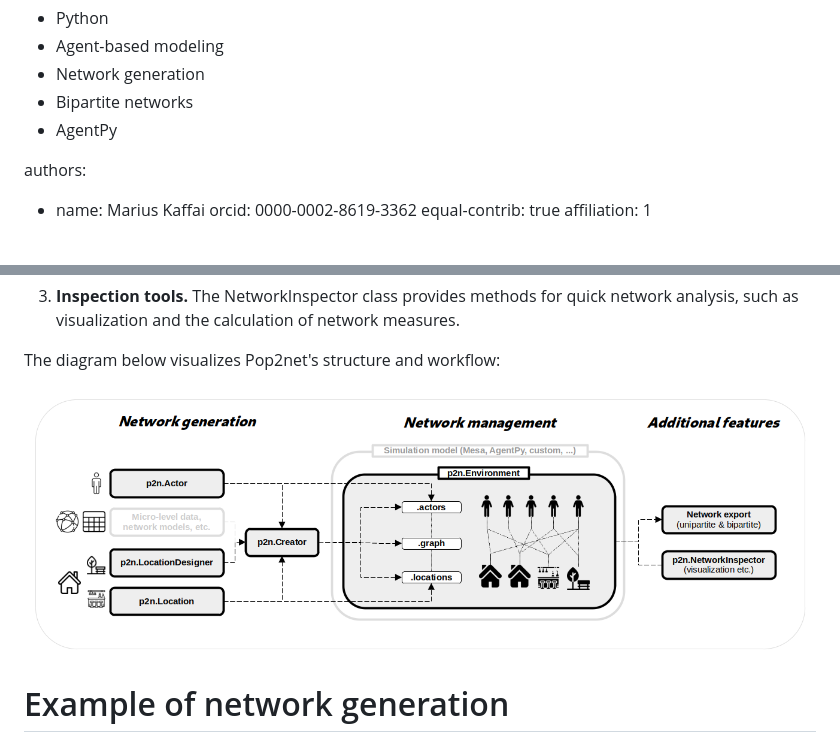
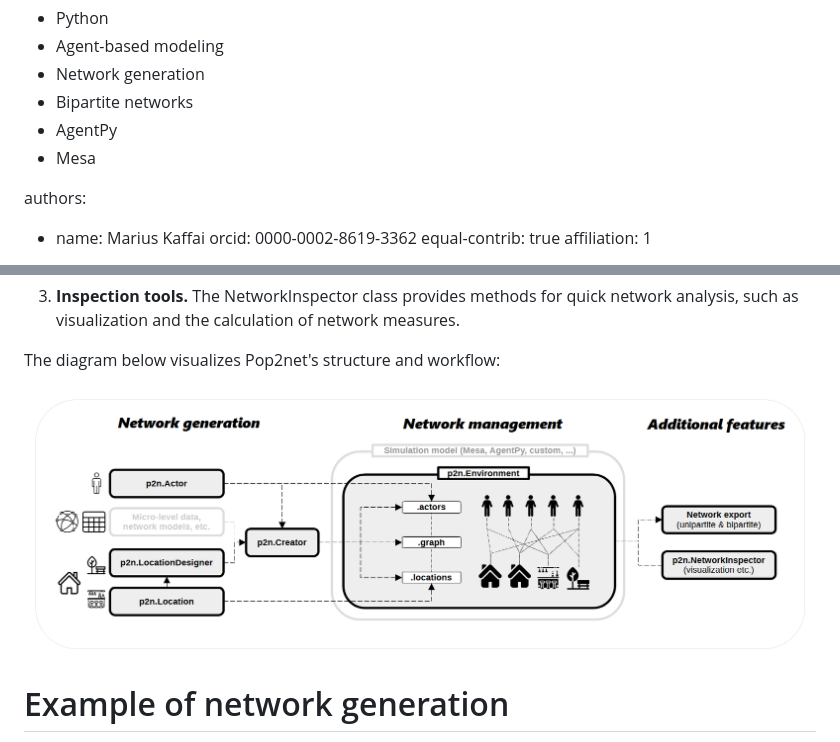
Before and after one commit to mariuzka/pop2net, a Markdown page: paper/paper.md, 2 parts joined by grey strips. Drawn GitHub-style; pictures changed too: paper/img/flowchart.png.

```diff
--- a/paper/paper.md
+++ b/paper/paper.md
@@ -8,6 +8,7 @@ tags:
   - Network generation
   - Bipartite networks
   - AgentPy
+  - Mesa
 
 authors:
   - name: Marius Kaffai
```
Also changed, not shown: 3 other files.
